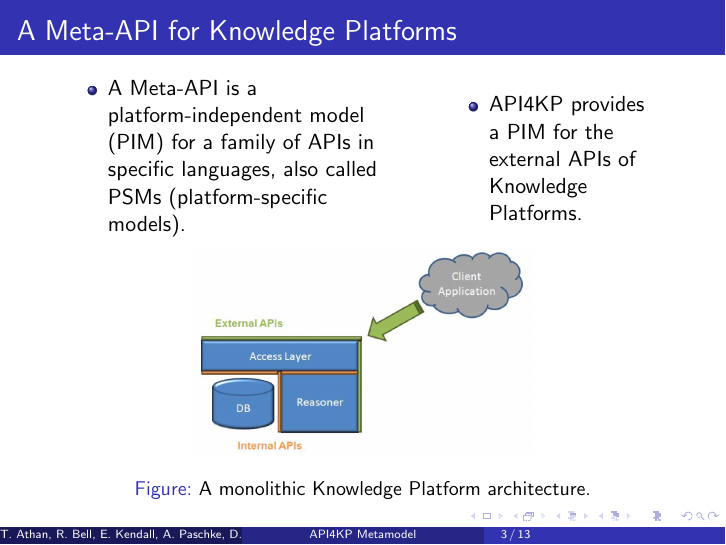
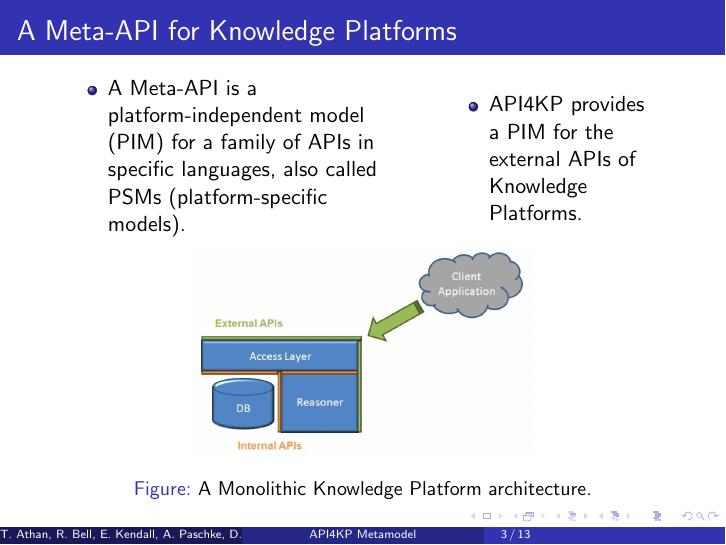
Before and after one commit to API4KBs/API4KP-at-RuleML-2015-Beamer, LaTeX slides (main.tex): page 3 of 13. Compiled offline with pdfLaTeX.

Commit message:
update figure and captions

```diff
--- a/main.tex
+++ b/main.tex
@@ -127,7 +127,7 @@
 \begin{figure}[ht!]
 \centering
 \includegraphics[width=60mm]{diagrams/SimpleKnowledgePlatformArchitecture.png}
-\caption{A monolithic Knowledge Platform architecture.}
+\caption{A Monolithic Knowledge Platform architecture.}
 \end{figure}
 
 \end{frame}
```
Also changed, not shown: diagrams/ConnectedPatient1.png, 1 other file.
